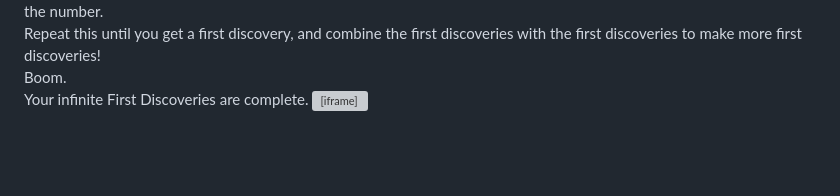
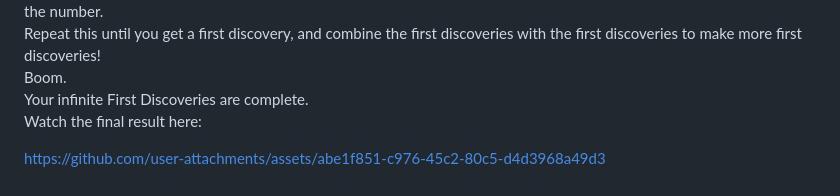
Before and after one commit to is9x/is9x.github.io, a Markdown page: README.md, the part around the change. Drawn GitHub-style; blank space fills up the shorter version; grey boxes are pictures that could not be loaded.

```diff
--- a/README.md
+++ b/README.md
@@ -81,5 +81,9 @@ Repeat this until you get a first discovery, and combine the first discoveries w
 <br>
 Boom.
 <br>
-Your infinite First Discoveries are complete.
-<iframe src="https://google.com"></iframe>
+Your infinite First Discoveries are complete.<br>
+Watch the final result here:
+
+
+
+https://github.com/user-attachments/assets/abe1f851-c976-45c2-80c5-d4d3968a49d3
```
